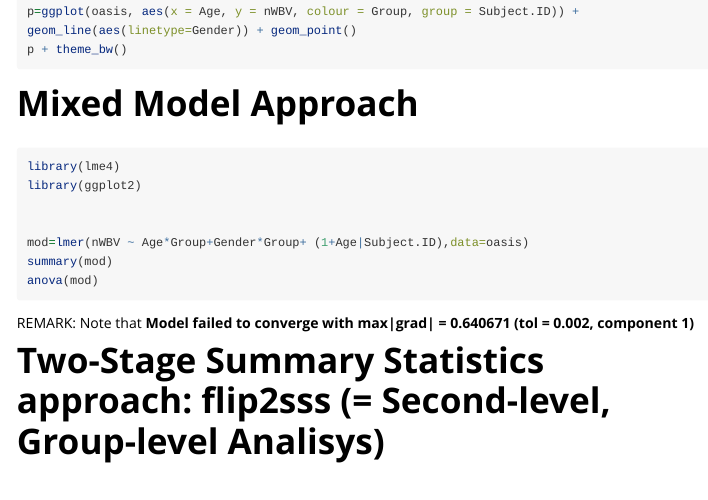
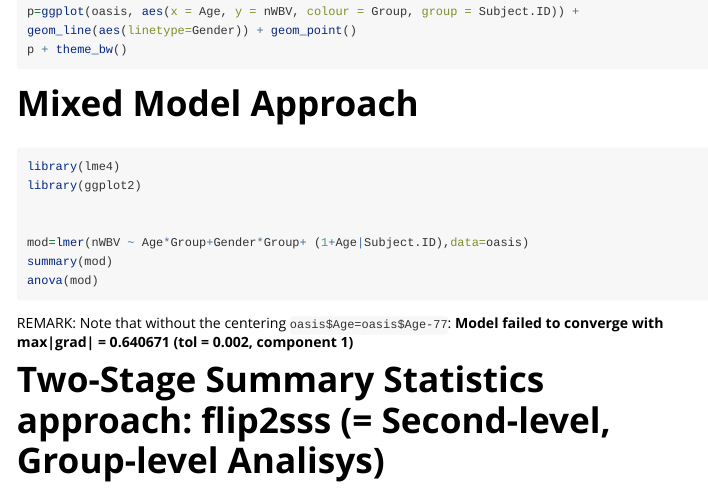
Before and after one commit to livioivil/jointest, an R Markdown document (vignettes/Two_stage_summary_statistics_vignette.Rmd): the page in a window 1100 px wide, from 980 px down. Rendered offline with R 4.5, knitr and Pandoc, with nearby package versions; the code chunks are not run, so their results and figures are left out; long lines of code are wrapped.

Commit message:
extra example

````diff
--- a/vignettes/Two_stage_summary_statistics_vignette.Rmd
+++ b/vignettes/Two_stage_summary_statistics_vignette.Rmd
@@ -69,7 +69,7 @@ anova(mod)
 
 ```
 
-REMARK: Note that **Model failed to converge with max|grad| = 0.640671 (tol = 0.002, component 1)**
+REMARK: Note that without the centering `oasis$Age=oasis$Age-77`:  **Model failed to converge with max|grad| = 0.640671 (tol = 0.002, component 1)**
 
 
 
````
Also changed, not shown: R/join_flipscores.R (+14 -1 lines).
